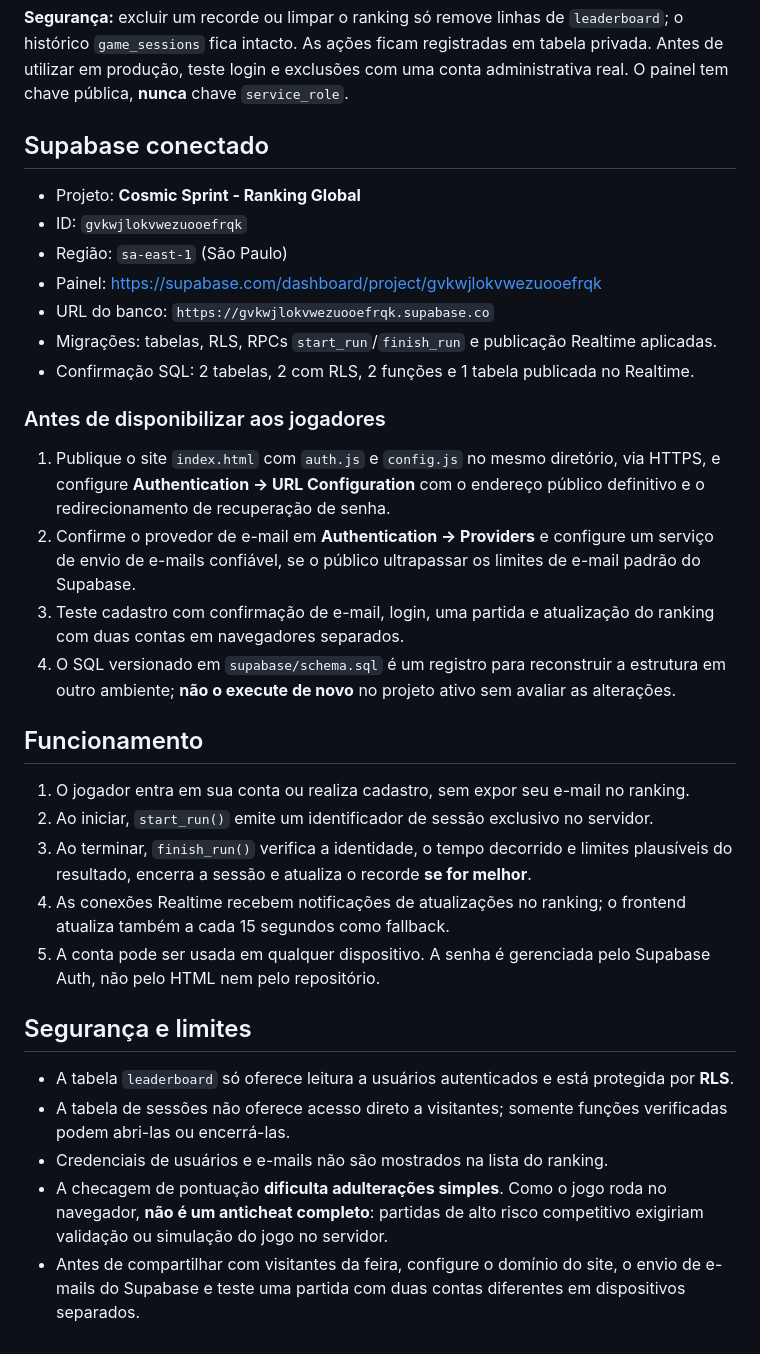
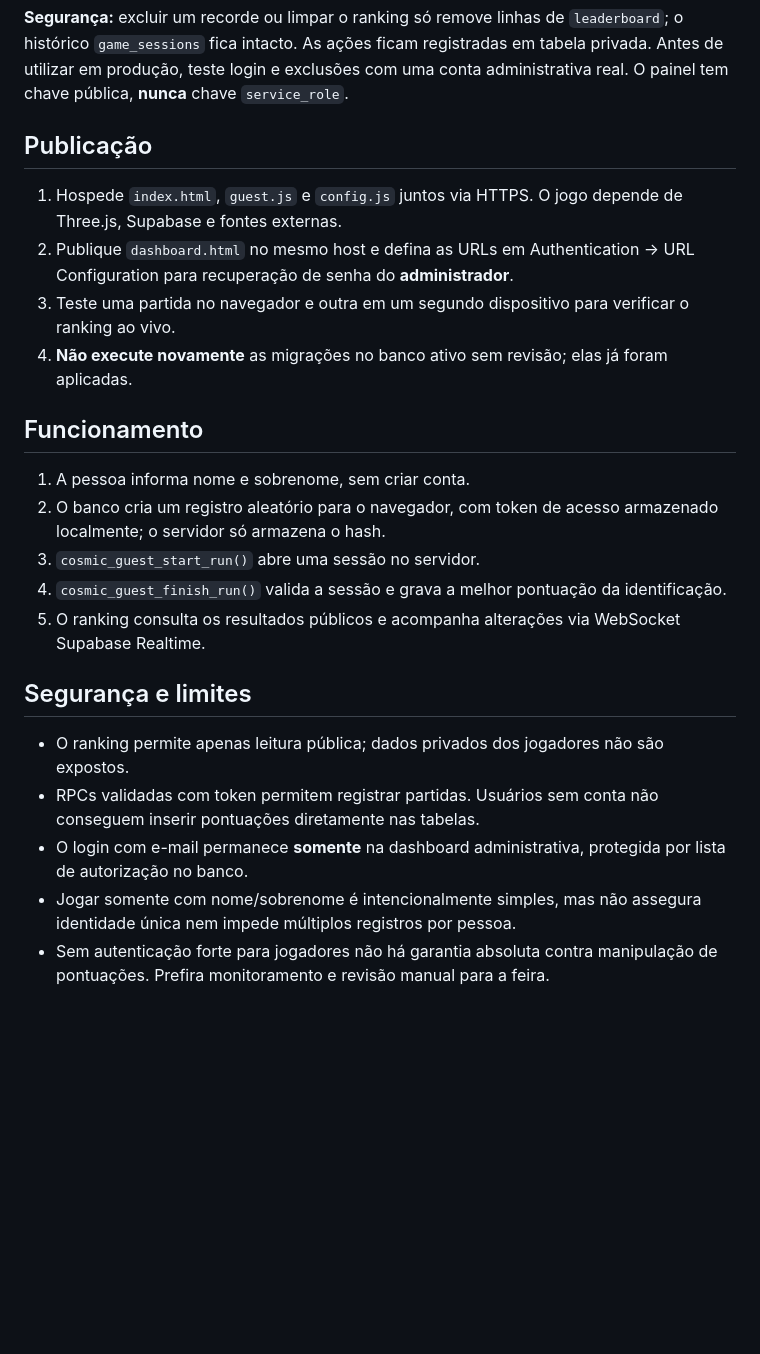
Before and after one commit to nicolaskirschner79-byte/cosmic-sprint, a Markdown page: README.md, the part around one of its changes. GitHub-like rendering; blank space fills up the shorter version.

Commit message:
docs: describe no-login name-only gameplay and realtime persistence

```diff
--- a/README.md
+++ b/README.md
@@ -39,35 +44,25 @@ O arquivo [`dashboard.html`](dashboard.html) contém **HTML, CSS e JavaScript no
 
 **Segurança:** excluir um recorde ou limpar o ranking só remove linhas de `leaderboard`; o histórico `game_sessions` fica intacto. As ações ficam registradas em tabela privada. Antes de utilizar em produção, teste login e exclusões com uma conta administrativa real. O painel tem chave pública, **nunca** chave `service_role`.
 
-## Supabase conectado
+## Publicação
 
-- Projeto: **Cosmic Sprint - Ranking Global**
-- ID: `gvkwjlokvwezuooefrqk`
-- Região: `sa-east-1` (São Paulo)
-- Painel: https://supabase.com/dashboard/project/gvkwjlokvwezuooefrqk
-- URL do banco: `https://gvkwjlokvwezuooefrqk.supabase.co`
-- Migrações: tabelas, RLS, RPCs `start_run`/`finish_run` e publicação Realtime aplicadas.
-- Confirmação SQL: 2 tabelas, 2 com RLS, 2 funções e 1 tabela publicada no Realtime.
-
-### Antes de disponibilizar aos jogadores
-
-1. Publique o site `index.html` com `auth.js` e `config.js` no mesmo diretório, via HTTPS, e configure **Authentication → URL Configuration** com o endereço público definitivo e o redirecionamento de recuperação de senha.
-2. Confirme o provedor de e-mail em **Authentication → Providers** e configure um serviço de envio de e-mails confiável, se o público ultrapassar os limites de e-mail padrão do Supabase.
-3. Teste cadastro com confirmação de e-mail, login, uma partida e atualização do ranking com duas contas em navegadores separados.
-4. O SQL versionado em `supabase/schema.sql` é um registro para reconstruir a estrutura em outro ambiente; **não o execute de novo** no projeto ativo sem avaliar as alterações.
+1. Hospede `index.html`, `guest.js` e `config.js` juntos via HTTPS. O jogo depende de Three.js, Supabase e fontes externas.
+2. Publique `dashboard.html` no mesmo host e defina as URLs em Authentication → URL Configuration para recuperação de senha do **administrador**.
+3. Teste uma partida no navegador e outra em um segundo dispositivo para verificar o ranking ao vivo.
+4. **Não execute novamente** as migrações no banco ativo sem revisão; elas já foram aplicadas.
 
 ## Funcionamento
 
-1. O jogador entra em sua conta ou realiza cadastro, sem expor seu e-mail no ranking.
-2. Ao iniciar, `start_run()` emite um identificador de sessão exclusivo no servidor.
-3. Ao terminar, `finish_run()` verifica a identidade, o tempo decorrido e limites plausíveis do resultado, encerra a sessão e atualiza o recorde **se for melhor**.
-4. As conexões Realtime recebem notificações de atualizações no ranking; o frontend atualiza também a cada 15 segundos como fallback.
-5. A conta pode ser usada em qualquer dispositivo. A senha é gerenciada pelo Supabase Auth, não pelo HTML nem pelo repositório.
+1. A pessoa informa nome e sobrenome, sem criar conta.
+2. O banco cria um registro aleatório para o navegador, com token de acesso armazenado localmente; o servidor só armazena o hash.
+3. `cosmic_guest_start_run()` abre uma sessão no servidor.
+4. `cosmic_guest_finish_run()` valida a sessão e grava a melhor pontuação da identificação.
+5. O ranking consulta os resultados públicos e acompanha alterações via WebSocket Supabase Realtime.
 
 ## Segurança e limites
 
-- A tabela `leaderboard` só oferece leitura a usuários autenticados e está protegida por **RLS**.
-- A tabela de sessões não oferece acesso direto a visitantes; somente funções verificadas podem abri-las ou encerrá-las.
-- Credenciais de usuários e e-mails não são mostrados na lista do ranking.
-- A checagem de pontuação **dificulta adulterações simples**. Como o jogo roda no navegador, **não é um anticheat completo**: partidas de alto risco competitivo exigiriam validação ou simulação do jogo no servidor.
-- Antes de compartilhar com visitantes da feira, configure o domínio do site, o envio de e-mails do Supabase e teste uma partida com duas contas diferentes em dispositivos separados.
+- O ranking permite apenas leitura pública; dados privados dos jogadores não são expostos.
+- RPCs validadas com token permitem registrar partidas. Usuários sem conta não conseguem inserir pontuações diretamente nas tabelas.
+- O login com e-mail permanece **somente** na dashboard administrativa, protegida por lista de autorização no banco.
+- Jogar somente com nome/sobrenome é intencionalmente simples, mas não assegura identidade única nem impede múltiplos registros por pessoa.
+- Sem autenticação forte para jogadores não há garantia absoluta contra manipulação de pontuações. Prefira monitoramento e revisão manual para a feira.
```
Also changed, not shown: other parts of README.md (+19 -14 lines).
